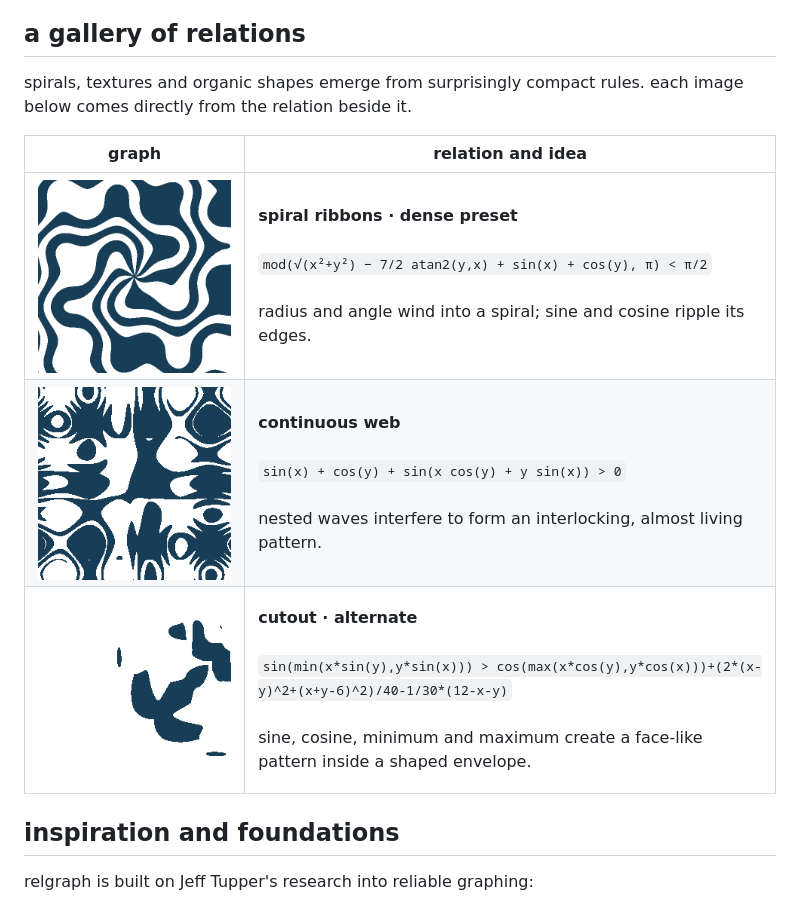
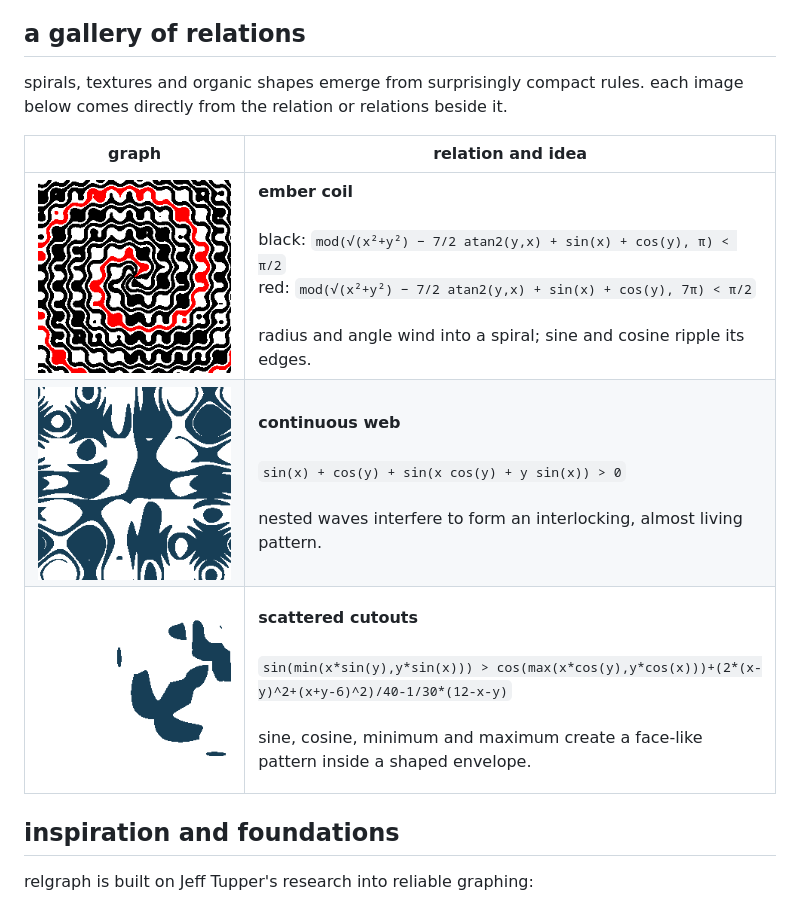
Before and after one commit to funge/relgraph, a Markdown page: README.md, the part around the change. GitHub-like rendering; pictures changed too: docs/images/gallery/ember_coil.png (added).

Commit message:
Show both layers of ember coil in the gallery

```diff
--- a/README.md
+++ b/README.md
@@ -27,13 +27,13 @@ remain visible instead of being silently treated as empty.
 ## a gallery of relations
 
 spirals, textures and organic shapes emerge from surprisingly compact rules.
-each image below comes directly from the relation beside it.
+each image below comes directly from the relation or relations beside it.
 
 | graph | relation and idea |
 | --- | --- |
-| <img src="docs/images/gallery/gallery_margarita_black.png" width="320" alt="spiral ribbons · dense preset: rippling spiral bands"> | **spiral ribbons · dense preset**<br><br>`mod(√(x²+y²) − 7/2 atan2(y,x) + sin(x) + cos(y), π) < π/2`<br><br>radius and angle wind into a spiral; sine and cosine ripple its edges. |
+| <img src="docs/images/gallery/ember_coil.png" width="320" alt="ember coil: black rippling bands and a red spiral"> | **ember coil**<br><br>black: `mod(√(x²+y²) − 7/2 atan2(y,x) + sin(x) + cos(y), π) < π/2`<br>red: `mod(√(x²+y²) − 7/2 atan2(y,x) + sin(x) + cos(y), 7π) < π/2`<br><br>radius and angle wind into a spiral; sine and cosine ripple its edges. |
 | <img src="docs/images/gallery/gallery_arachnid.png" width="320" alt="continuous web: interlocking organic shapes from nested trigonometric waves"> | **continuous web**<br><br>`sin(x) + cos(y) + sin(x cos(y) + y sin(x)) > 0`<br><br>nested waves interfere to form an interlocking, almost living pattern. |
-| <img src="docs/images/gallery/gallery_masked.png" width="320" alt="cutout · alternate: a face-like pattern made from trigonometric inequalities"> | **cutout · alternate**<br><br>`sin(min(x*sin(y),y*sin(x))) > cos(max(x*cos(y),y*cos(x)))+(2*(x-y)^2+(x+y-6)^2)/40-1/30*(12-x-y)`<br><br>sine, cosine, minimum and maximum create a face-like pattern inside a shaped envelope. |
+| <img src="docs/images/gallery/gallery_masked.png" width="320" alt="scattered cutouts: a face-like pattern made from trigonometric inequalities"> | **scattered cutouts**<br><br>`sin(min(x*sin(y),y*sin(x))) > cos(max(x*cos(y),y*cos(x)))+(2*(x-y)^2+(x+y-6)^2)/40-1/30*(12-x-y)`<br><br>sine, cosine, minimum and maximum create a face-like pattern inside a shaped envelope. |
 
 ## inspiration and foundations
 
```
Also changed, not shown: docs/images/gallery.md (+15 -2 lines), 1 other file.
